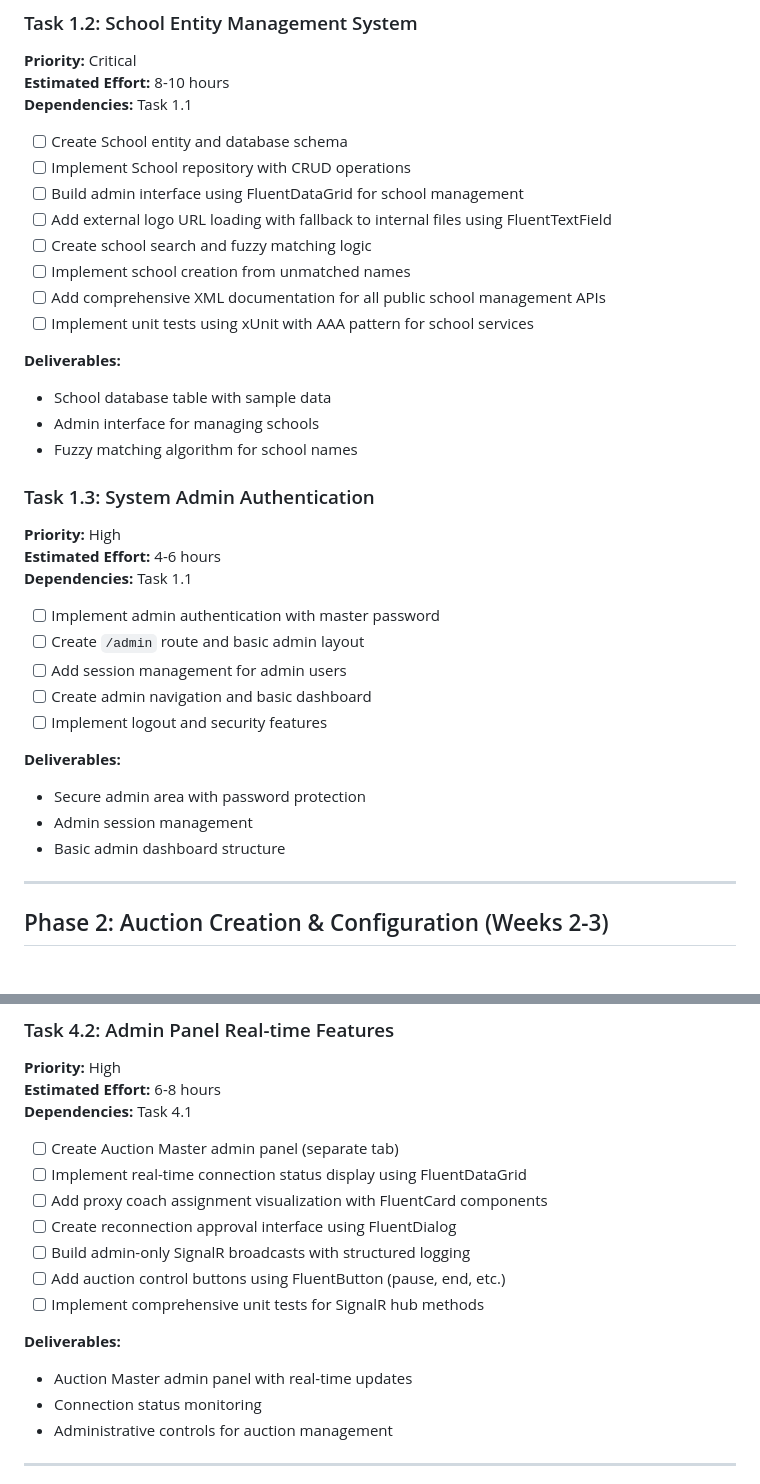
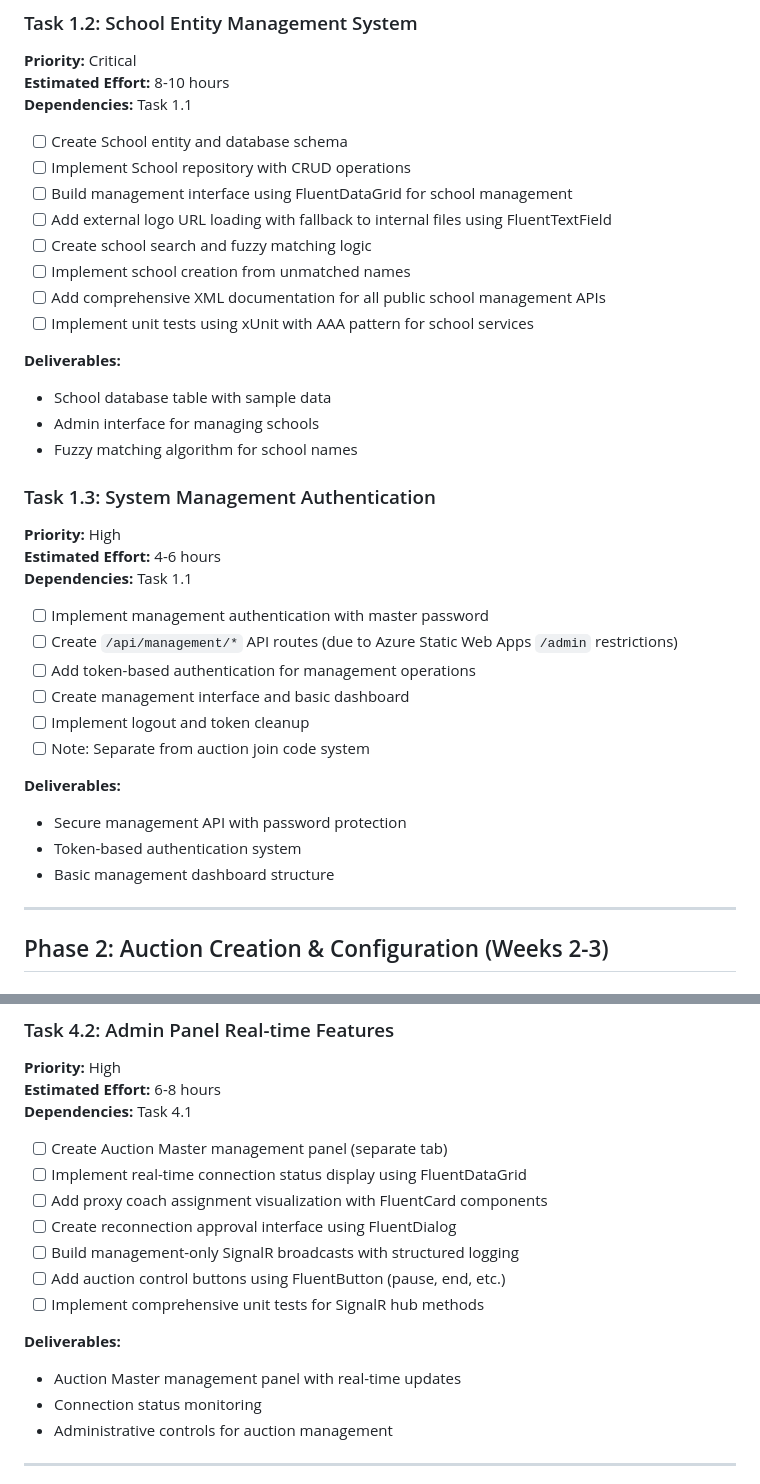
Before and after one commit to zo0o0ot/cl-leagify-fantasy-auction, a Markdown page: DEVELOPMENT-TASKS.md, 2 parts joined by grey strips. GitHub-like rendering.

Commit message:
Update docs to reflect restriction on /admin route

```diff
--- a/DEVELOPMENT-TASKS.md
+++ b/DEVELOPMENT-TASKS.md
@@ -34,7 +34,7 @@ Based on the requirement: **School Management → Auction Creation → Join Auct
 
 - [ ] Create School entity and database schema
 - [ ] Implement School repository with CRUD operations
-- [ ] Build admin interface using FluentDataGrid for school management
+- [ ] Build management interface using FluentDataGrid for school management
 - [ ] Add external logo URL loading with fallback to internal files using FluentTextField
 - [ ] Create school search and fuzzy matching logic
 - [ ] Implement school creation from unmatched names
@@ -46,21 +46,22 @@ Based on the requirement: **School Management → Auction Creation → Join Auct
 - Admin interface for managing schools
 - Fuzzy matching algorithm for school names
 
-### Task 1.3: System Admin Authentication
+### Task 1.3: System Management Authentication
 **Priority:** High
 **Estimated Effort:** 4-6 hours
 **Dependencies:** Task 1.1
 
-- [ ] Implement admin authentication with master password
-- [ ] Create `/admin` route and basic admin layout
-- [ ] Add session management for admin users
-- [ ] Create admin navigation and basic dashboard
-- [ ] Implement logout and security features
+- [ ] Implement management authentication with master password
+- [ ] Create `/api/management/*` API routes (due to Azure Static Web Apps `/admin` restrictions)
+- [ ] Add token-based authentication for management operations
+- [ ] Create management interface and basic dashboard
+- [ ] Implement logout and token cleanup
+- [ ] Note: Separate from auction join code system
 
 **Deliverables:**
-- Secure admin area with password protection
-- Admin session management
-- Basic admin dashboard structure
+- Secure management API with password protection
+- Token-based authentication system
+- Basic management dashboard structure
 
 ---
 
@@ -216,16 +217,16 @@ Based on the requirement: **School Management → Auction Creation → Join Auct
 **Estimated Effort:** 6-8 hours
 **Dependencies:** Task 4.1
 
-- [ ] Create Auction Master admin panel (separate tab)
+- [ ] Create Auction Master management panel (separate tab)
 - [ ] Implement real-time connection status display using FluentDataGrid
 - [ ] Add proxy coach assignment visualization with FluentCard components
 - [ ] Create reconnection approval interface using FluentDialog
-- [ ] Build admin-only SignalR broadcasts with structured logging
+- [ ] Build management-only SignalR broadcasts with structured logging
 - [ ] Add auction control buttons using FluentButton (pause, end, etc.)
 - [ ] Implement comprehensive unit tests for SignalR hub methods
 
 **Deliverables:**
-- Auction Master admin panel with real-time updates
+- Auction Master management panel with real-time updates
 - Connection status monitoring
 - Administrative controls for auction management
 
```
Also changed, not shown: other parts of DEVELOPMENT-TASKS.md (+3 -3 lines), PRODUCT-DESIGN.md (+4 -3 lines).
